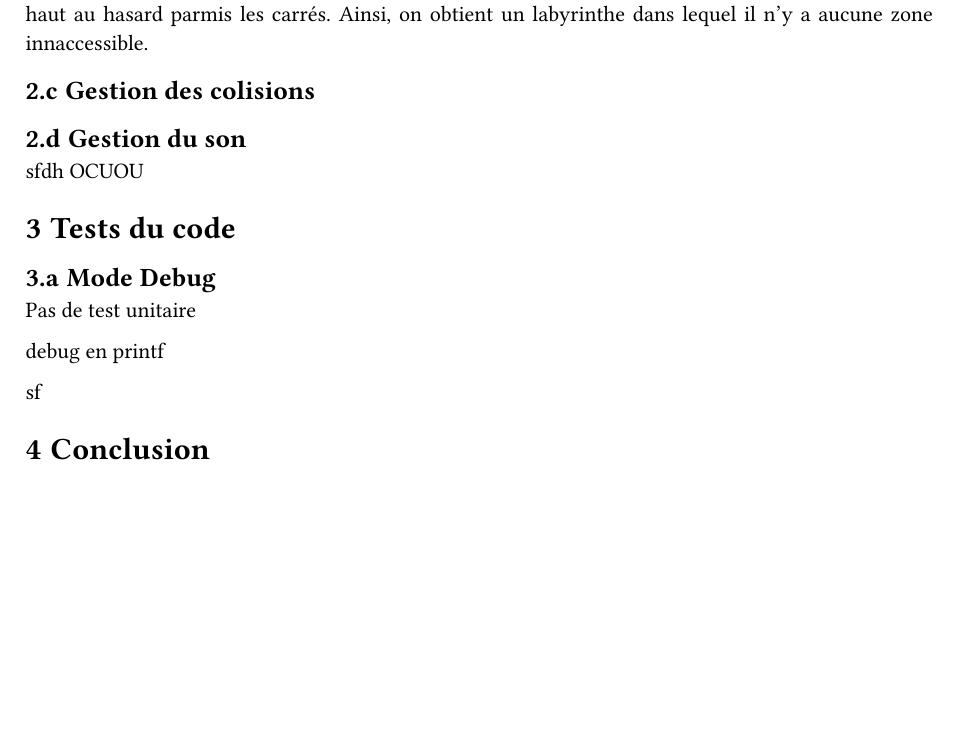
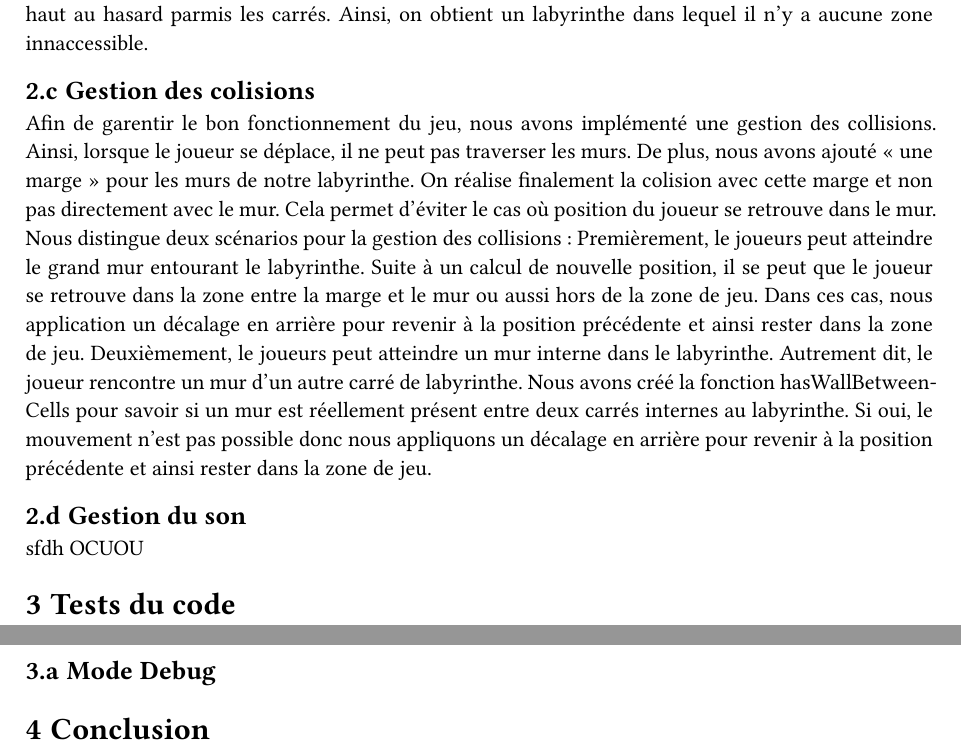
Before and after one commit to ronanren/LabyrintheAveugle, a Typst document (rapport/rapport_contenu_multimedia_FISA2_Renoux_Louboutin_Cordier.typ): part of page 2 of 2 before the commit and two parts of pages 2 and 3 of 3 after it, the two joined at a grey line, cut so that both start at the same text, the shorter picture padded with empty space. The pictures show the PDF file rapport/rapport_contenu_multimedia_FISA2_Renoux_Louboutin_Cordier.pdf that the author committed with the source.

Commit message:
rapport gestion colisions

```diff
--- a/rapport/rapport_contenu_multimedia_FISA2_Renoux_Louboutin_Cordier.typ
+++ b/rapport/rapport_contenu_multimedia_FISA2_Renoux_Louboutin_Cordier.typ
@@ -35,7 +35,9 @@ Le labyrinthe du jeu est généré selon l'algorithme Sidewinder. Concrètement,
 
 == Gestion des colisions
 
-
+Afin de garentir le bon fonctionnement du jeu, nous avons implémenté une gestion des collisions. Ainsi, lorsque le joueur se déplace, il ne peut pas traverser les murs. De plus, nous avons ajouté "une marge" pour les murs de notre labyrinthe. On réalise finalement la colision avec cette marge et non pas directement avec le mur. Cela permet d'éviter le cas où position du joueur se retrouve dans le mur. Nous distingue deux scénarios pour la gestion des collisions :
+Premièrement, le joueurs peut atteindre le grand mur entourant le labyrinthe. Suite à un calcul de nouvelle position, il se peut que le joueur se retrouve dans la zone entre la marge et le mur ou aussi hors de la zone de jeu. Dans ces cas, nous application un décalage en arrière pour revenir à la position précédente et ainsi rester dans la zone de jeu.
+Deuxièmement, le joueurs peut atteindre un mur interne dans le labyrinthe. Autrement dit, le joueur rencontre un mur d'un autre carré de labyrinthe. Nous avons créé la fonction hasWallBetweenCells pour savoir si un mur est réellement présent entre deux carrés internes au labyrinthe. Si oui, le mouvement n'est pas possible donc nous appliquons un décalage en arrière pour revenir à la position précédente et ainsi rester dans la zone de jeu.
 
 == Gestion du son
 
@@ -46,10 +48,7 @@ sfdh OCUOU
 
 == Mode Debug
 
-Pas de test unitaire
 
-debug en printf
 
-sf
 
 = Conclusion
```
Also changed, not shown: rapport/rapport_contenu_multimedia_FISA2_Renoux_Louboutin_Cordier.pdf.
